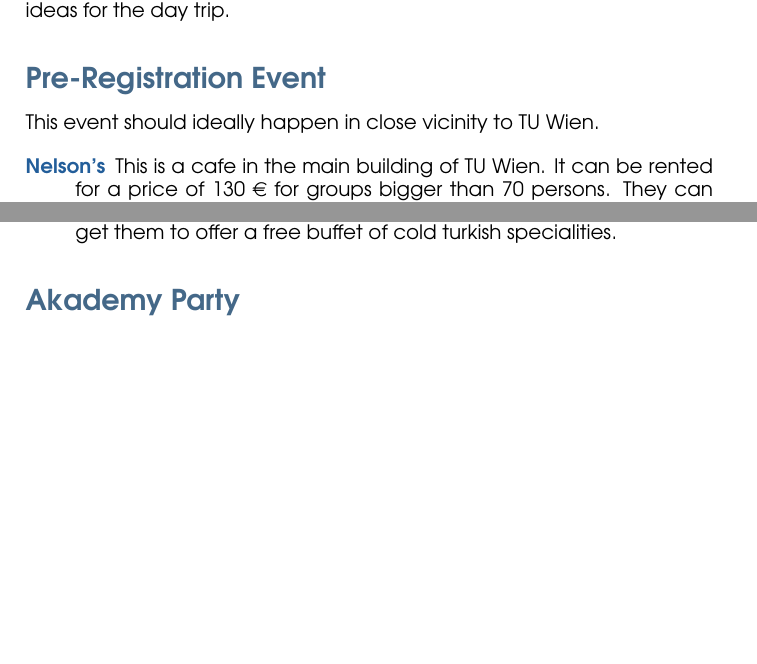
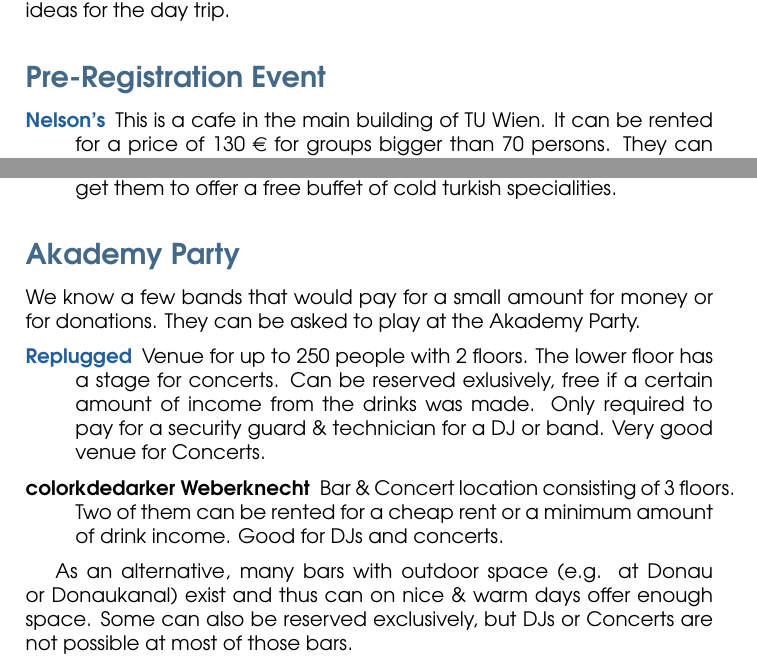
Before and after one commit to Horrendus/akademy_2018_proposal, a LaTeX document (proposal.tex): two parts of page 14 of 17 before the commit and two parts of page 14 of 18 after it, joined at a grey line, cut so that both start at the same text, the shorter picture padded with empty space. Compiled offline with pdfLaTeX.

Commit message:
added venues for Akademy party

```diff
--- a/proposal.tex
+++ b/proposal.tex
@@ -413,7 +413,6 @@ We will split this section into three sections: Locations for a pre-registration
 
 \subsection*{Pre-Registration Event}
 \addcontentsline{toc}{subsection}{Pre-Registration Event}
-This event should ideally happen in close vicinity to TU Wien.
 
 \begin{description}
 \item[\color{kdedarker} Nelson's] This is a cafe in the main building of TU Wien. It can be rented for a price of 130 \euro{} for groups bigger than 70 persons. They can also offer Catering.
@@ -425,6 +424,15 @@ This event should ideally happen in close vicinity to TU Wien.
 
 \subsection*{Akademy Party}
 \addcontentsline{toc}{subsection}{Akademy Party}
+We know a few bands that would pay for a small amount for money or for donations. They can be asked to play at the Akademy Party.
+
+\begin{description}
+\item[\color{kdedarker} Replugged] Venue for up to 250 people with 2 floors. The lower floor has a stage for concerts. Can be reserved exlusively, free if a certain amount of income from the drinks was made. Only required to pay for a security guard \& technician for a DJ or band. Very good venue for Concerts.
+\item[color{kdedarker} Weberknecht] Bar \& Concert location consisting of 3 floors. Two of them can be rented for a cheap rent or a minimum amount of drink income. Good for DJs and concerts.
+\end{description}
+
+As an alternative, many bars with outdoor space (e.g. at Donau or Donaukanal) exist and thus can on nice \& warm days offer enough space. Some can also be reserved exclusively, but DJs or Concerts are not possible at most of those bars.
+
 
 \subsection*{Day trip}
 \addcontentsline{toc}{subsection}{Day trip}
```
